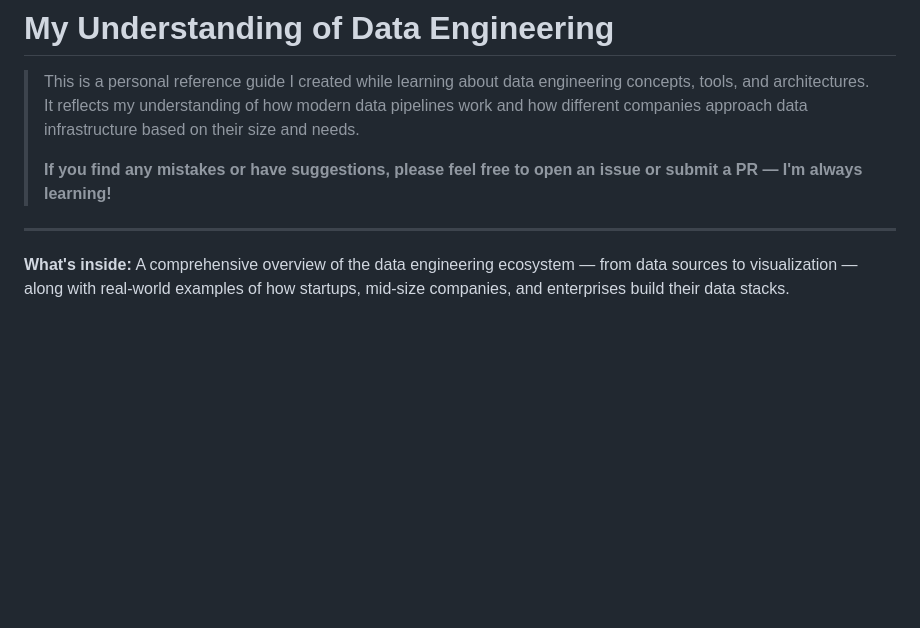
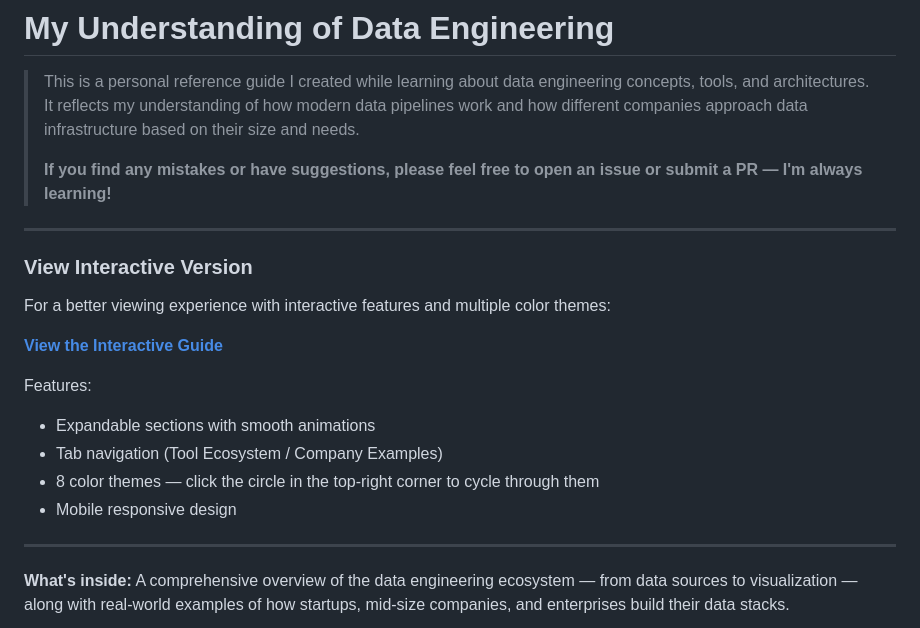
Before and after one commit to nageshwar8296-bit/data-engineering-101, a Markdown page: README.md, the part around the change. Rendered like a GitHub page; blank space fills up the shorter version.

Commit message:
Add link to interactive GitHub Pages version in README

```diff
--- a/README.md
+++ b/README.md
@@ -3,6 +3,20 @@
 > This is a personal reference guide I created while learning about data engineering concepts, tools, and architectures. It reflects my understanding of how modern data pipelines work and how different companies approach data infrastructure based on their size and needs.
 >
 > **If you find any mistakes or have suggestions, please feel free to open an issue or submit a PR — I'm always learning!**
+
+---
+
+### View Interactive Version
+
+For a better viewing experience with interactive features and multiple color themes:
+
+**[View the Interactive Guide](https://nageshwar8296-bit.github.io/data-engineering-101/)**
+
+Features:
+- Expandable sections with smooth animations
+- Tab navigation (Tool Ecosystem / Company Examples)
+- 8 color themes — click the circle in the top-right corner to cycle through them
+- Mobile responsive design
 
 ---
 
```
